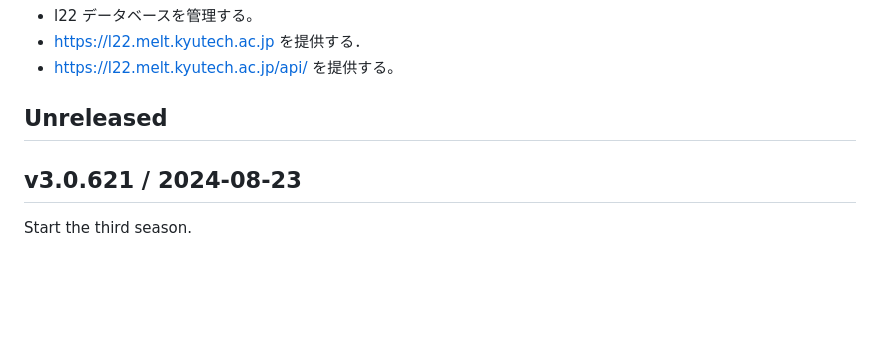
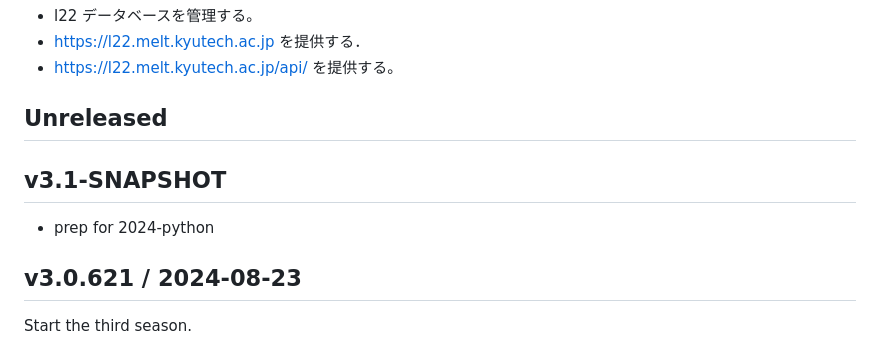
Before and after one commit to hkim0331/l22, a Markdown page: CHANGELOG.md, the part around the change. Rendered like a GitHub page; blank space fills up the shorter version.

Commit message:
prep for 2024-python

```diff
--- a/CHANGELOG.md
+++ b/CHANGELOG.md
@@ -7,6 +7,10 @@
 - https://l22.melt.kyutech.ac.jp/api/ を提供する。
 
 ## Unreleased
+
+
+## v3.1-SNAPSHOT
+- prep for 2024-python
 
 
 ## v3.0.621 / 2024-08-23
```
